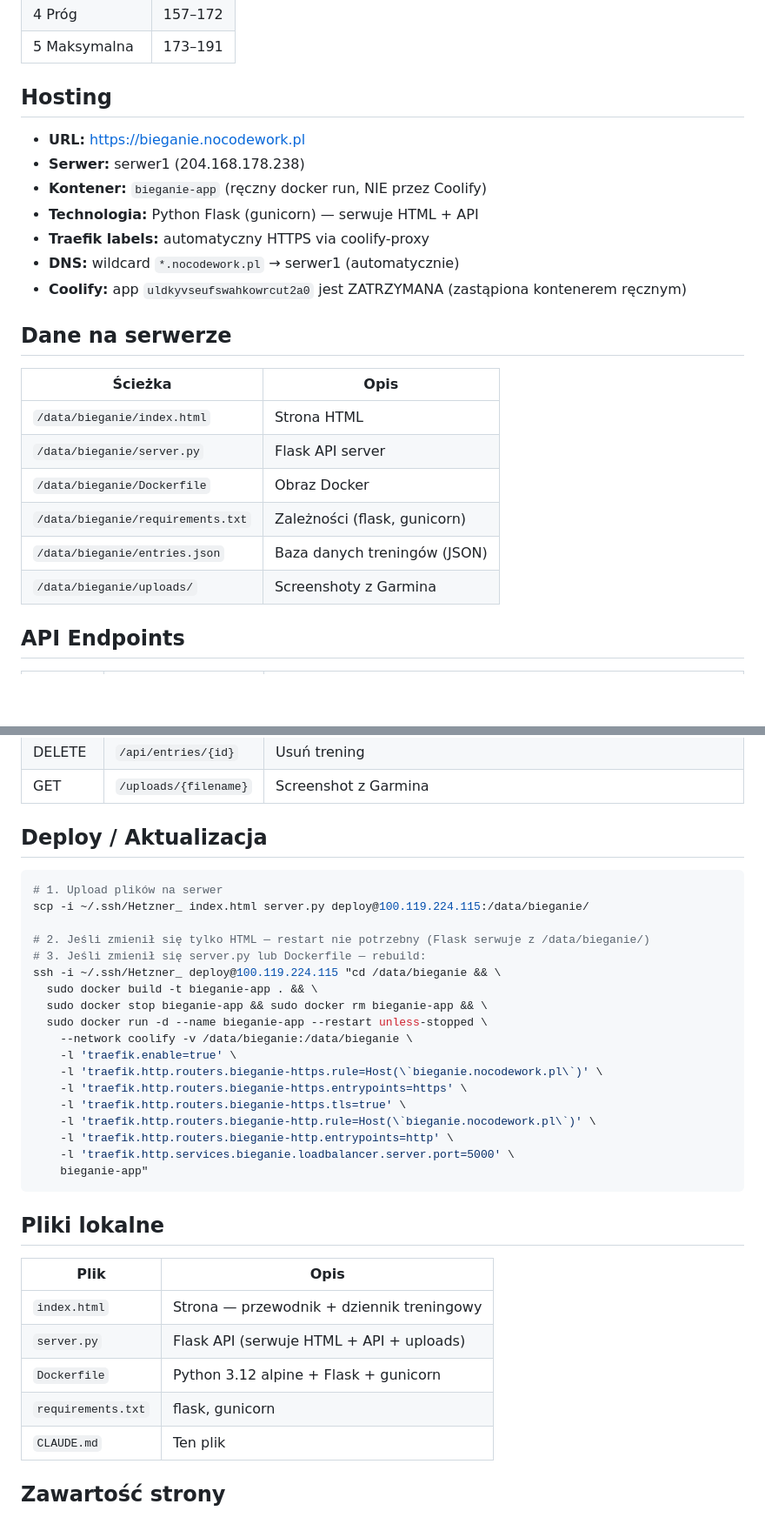
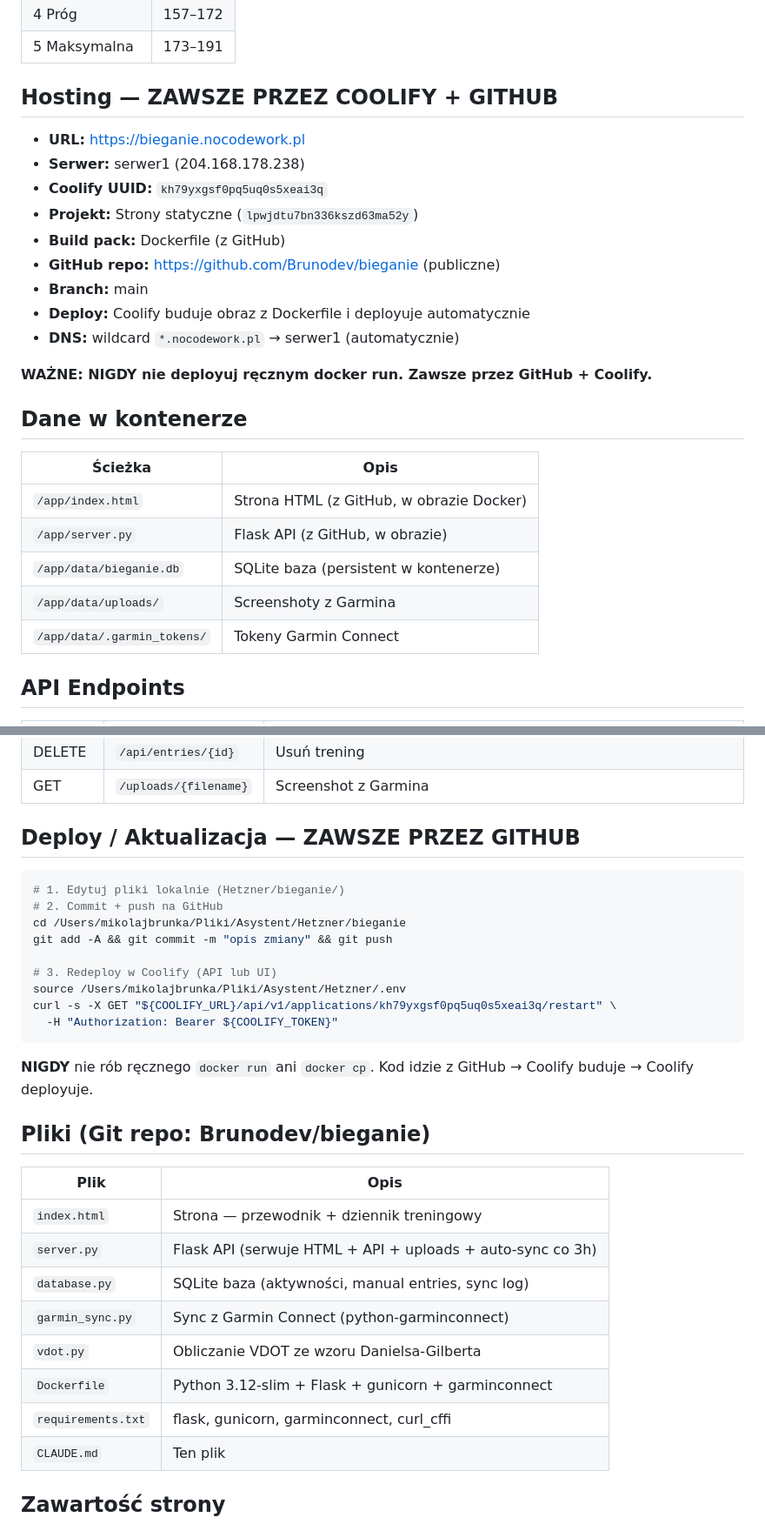
Before and after one commit to Brunodev/bieganie, a Markdown page: CLAUDE.md, 2 parts joined by grey strips. Shown at 87% size. GitHub-like rendering; blank space fills up the shorter version.

Commit message:
Zaktualizuj CLAUDE.md — deploy zawsze przez GitHub + Coolify

````diff
--- a/CLAUDE.md
+++ b/CLAUDE.md
@@ -26,24 +26,27 @@ Personalny przewodnik po bieganiu dla partnerki Mikołaja. System VDOT Jacka Dan
 | 4 Próg | 157–172 |
 | 5 Maksymalna | 173–191 |
 
-## Hosting
+## Hosting — ZAWSZE PRZEZ COOLIFY + GITHUB
 - **URL:** https://bieganie.nocodework.pl
 - **Serwer:** serwer1 (204.168.178.238)
-- **Kontener:** `bieganie-app` (ręczny docker run, NIE przez Coolify)
-- **Technologia:** Python Flask (gunicorn) — serwuje HTML + API
-- **Traefik labels:** automatyczny HTTPS via coolify-proxy
+- **Coolify UUID:** `kh79yxgsf0pq5uq0s5xeai3q`
+- **Projekt:** Strony statyczne (`lpwjdtu7bn336kszd63ma52y`)
+- **Build pack:** Dockerfile (z GitHub)
+- **GitHub repo:** https://github.com/Brunodev/bieganie (publiczne)
+- **Branch:** main
+- **Deploy:** Coolify buduje obraz z Dockerfile i deployuje automatycznie
 - **DNS:** wildcard `*.nocodework.pl` → serwer1 (automatycznie)
-- **Coolify:** app `uldkyvseufswahkowrcut2a0` jest ZATRZYMANA (zastąpiona kontenerem ręcznym)
 
-## Dane na serwerze
+**WAŻNE: NIGDY nie deployuj ręcznym docker run. Zawsze przez GitHub + Coolify.**
+
+## Dane w kontenerze
 | Ścieżka | Opis |
 |---------|------|
-| `/data/bieganie/index.html` | Strona HTML |
-| `/data/bieganie/server.py` | Flask API server |
-| `/data/bieganie/Dockerfile` | Obraz Docker |
-| `/data/bieganie/requirements.txt` | Zależności (flask, gunicorn) |
-| `/data/bieganie/entries.json` | Baza danych treningów (JSON) |
-| `/data/bieganie/uploads/` | Screenshoty z Garmina |
+| `/app/index.html` | Strona HTML (z GitHub, w obrazie Docker) |
+| `/app/server.py` | Flask API (z GitHub, w obrazie) |
+| `/app/data/bieganie.db` | SQLite baza (persistent w kontenerze) |
+| `/app/data/uploads/` | Screenshoty z Garmina |
+| `/app/data/.garmin_tokens/` | Tokeny Garmin Connect |
 
 ## API Endpoints
 | Metoda | URL | Opis |
@@ -54,35 +57,31 @@ Personalny przewodnik po bieganiu dla partnerki Mikołaja. System VDOT Jacka Dan
 | DELETE | `/api/entries/{id}` | Usuń trening |
 | GET | `/uploads/{filename}` | Screenshot z Garmina |
 
-## Deploy / Aktualizacja
+## Deploy / Aktualizacja — ZAWSZE PRZEZ GITHUB
 ```bash
-# 1. Upload plików na serwer
-scp -i ~/.ssh/Hetzner_ index.html server.py deploy@100.119.224.115:/data/bieganie/
+# 1. Edytuj pliki lokalnie (Hetzner/bieganie/)
+# 2. Commit + push na GitHub
+cd /Users/mikolajbrunka/Pliki/Asystent/Hetzner/bieganie
+git add -A && git commit -m "opis zmiany" && git push
 
-# 2. Jeśli zmienił się tylko HTML — restart nie potrzebny (Flask serwuje z /data/bieganie/)
-# 3. Jeśli zmienił się server.py lub Dockerfile — rebuild:
-ssh -i ~/.ssh/Hetzner_ deploy@100.119.224.115 "cd /data/bieganie && \
-  sudo docker build -t bieganie-app . && \
-  sudo docker stop bieganie-app && sudo docker rm bieganie-app && \
-  sudo docker run -d --name bieganie-app --restart unless-stopped \
-    --network coolify -v /data/bieganie:/data/bieganie \
-    -l 'traefik.enable=true' \
-    -l 'traefik.http.routers.bieganie-https.rule=Host(\`bieganie.nocodework.pl\`)' \
-    -l 'traefik.http.routers.bieganie-https.entrypoints=https' \
-    -l 'traefik.http.routers.bieganie-https.tls=true' \
-    -l 'traefik.http.routers.bieganie-http.rule=Host(\`bieganie.nocodework.pl\`)' \
-    -l 'traefik.http.routers.bieganie-http.entrypoints=http' \
-    -l 'traefik.http.services.bieganie.loadbalancer.server.port=5000' \
-    bieganie-app"
+# 3. Redeploy w Coolify (API lub UI)
+source /Users/mikolajbrunka/Pliki/Asystent/Hetzner/.env
+curl -s -X GET "${COOLIFY_URL}/api/v1/applications/kh79yxgsf0pq5uq0s5xeai3q/restart" \
+  -H "Authorization: Bearer ${COOLIFY_TOKEN}"
 ```
 
-## Pliki lokalne
+**NIGDY** nie rób ręcznego `docker run` ani `docker cp`. Kod idzie z GitHub → Coolify buduje → Coolify deployuje.
+
+## Pliki (Git repo: Brunodev/bieganie)
 | Plik | Opis |
 |------|------|
 | `index.html` | Strona — przewodnik + dziennik treningowy |
-| `server.py` | Flask API (serwuje HTML + API + uploads) |
-| `Dockerfile` | Python 3.12 alpine + Flask + gunicorn |
-| `requirements.txt` | flask, gunicorn |
+| `server.py` | Flask API (serwuje HTML + API + uploads + auto-sync co 3h) |
+| `database.py` | SQLite baza (aktywności, manual entries, sync log) |
+| `garmin_sync.py` | Sync z Garmin Connect (python-garminconnect) |
+| `vdot.py` | Obliczanie VDOT ze wzoru Danielsa-Gilberta |
+| `Dockerfile` | Python 3.12-slim + Flask + gunicorn + garminconnect |
+| `requirements.txt` | flask, gunicorn, garminconnect, curl_cffi |
 | `CLAUDE.md` | Ten plik |
 
 ## Zawartość strony
````
